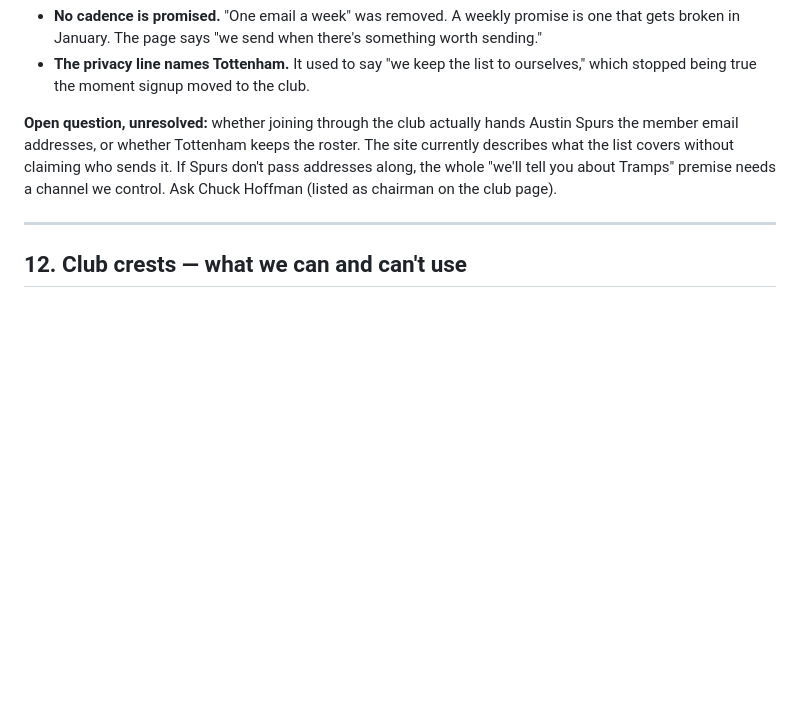
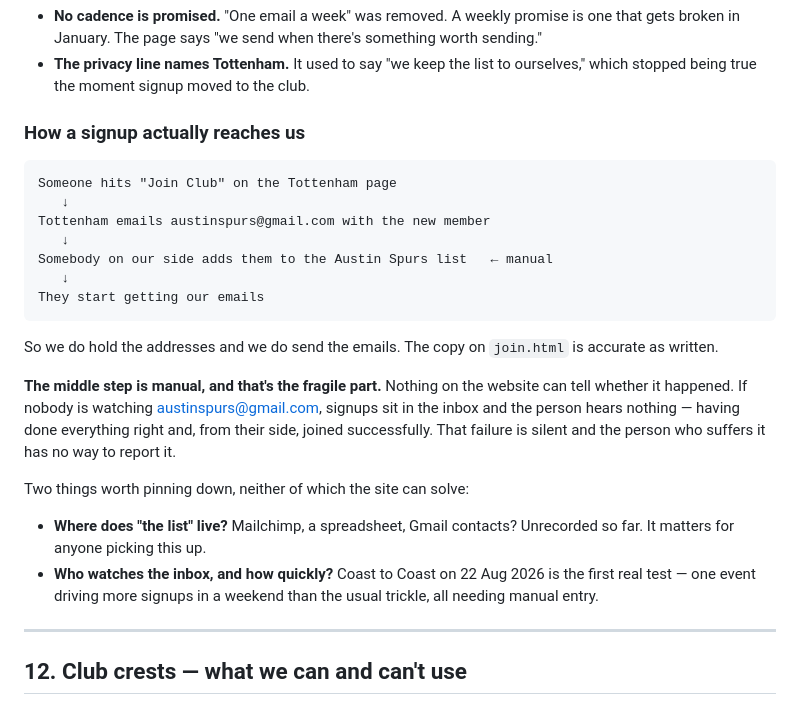
Before and after one commit to jhprovil/atx-spurs-site, a Markdown page: BRAND.md, the part around the change. Rendered like a GitHub page; blank space fills up the shorter version.

Commit message:
Record how a signup reaches us

````diff
--- a/BRAND.md
+++ b/BRAND.md
@@ -271,12 +271,34 @@ Only the first is in use; the other two exist so the page can never be a dead en
 - **The privacy line names Tottenham.** It used to say "we keep the list to
   ourselves," which stopped being true the moment signup moved to the club.
 
-**Open question, unresolved:** whether joining through the club actually hands
-Austin Spurs the member email addresses, or whether Tottenham keeps the roster.
-The site currently describes what the list covers without claiming who sends it.
-If Spurs don't pass addresses along, the whole "we'll tell you about Tramps"
-premise needs a channel we control. Ask Chuck Hoffman (listed as chairman on the
-club page).
+### How a signup actually reaches us
+
+```
+Someone hits "Join Club" on the Tottenham page
+   ↓
+Tottenham emails austinspurs@gmail.com with the new member
+   ↓
+Somebody on our side adds them to the Austin Spurs list   ← manual
+   ↓
+They start getting our emails
+```
+
+So we do hold the addresses and we do send the emails. The copy on `join.html`
+is accurate as written.
+
+**The middle step is manual, and that's the fragile part.** Nothing on the
+website can tell whether it happened. If nobody is watching austinspurs@gmail.com,
+signups sit in the inbox and the person hears nothing — having done everything
+right and, from their side, joined successfully. That failure is silent and the
+person who suffers it has no way to report it.
+
+Two things worth pinning down, neither of which the site can solve:
+
+- **Where does "the list" live?** Mailchimp, a spreadsheet, Gmail contacts?
+  Unrecorded so far. It matters for anyone picking this up.
+- **Who watches the inbox, and how quickly?** Coast to Coast on 22 Aug 2026 is
+  the first real test — one event driving more signups in a weekend than the
+  usual trickle, all needing manual entry.
 
 ---
 
````
